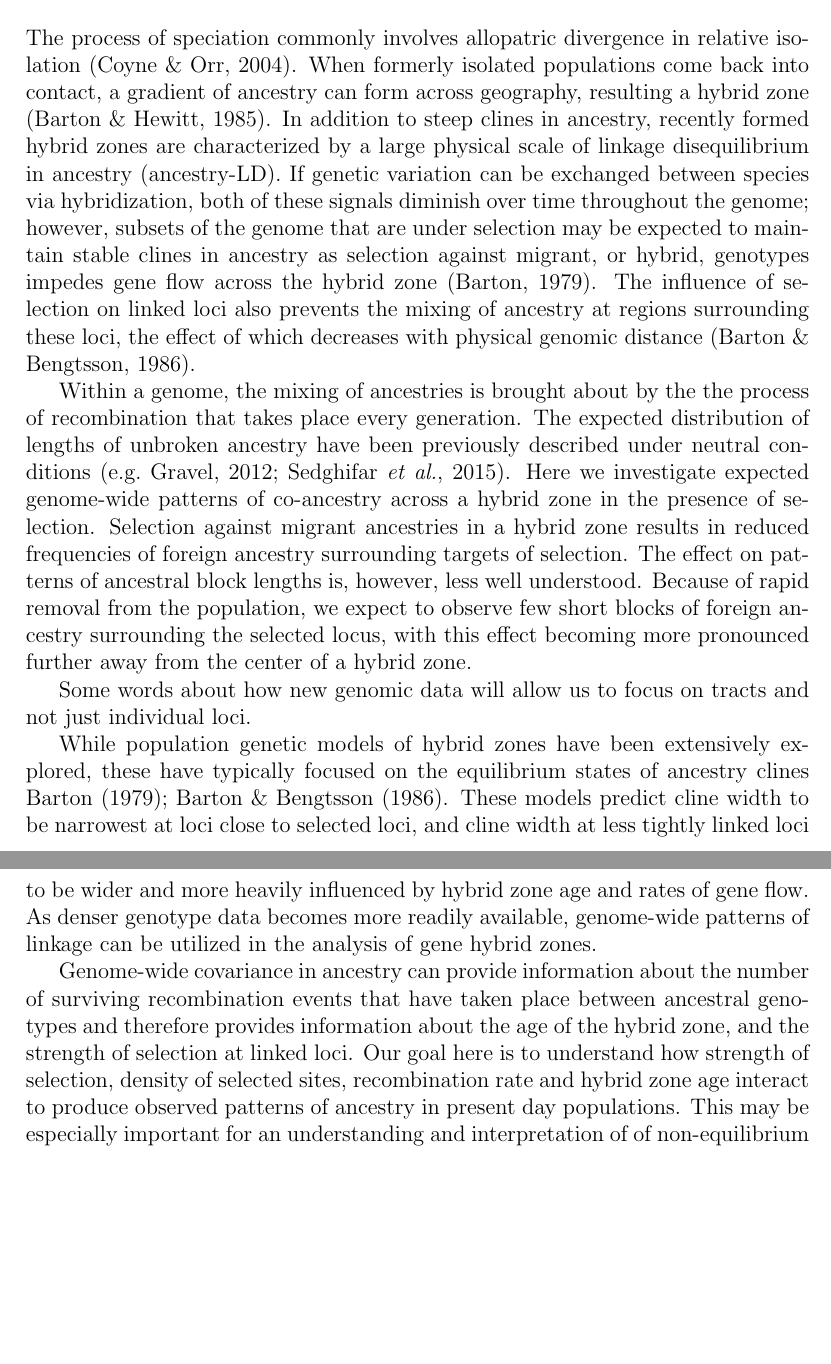
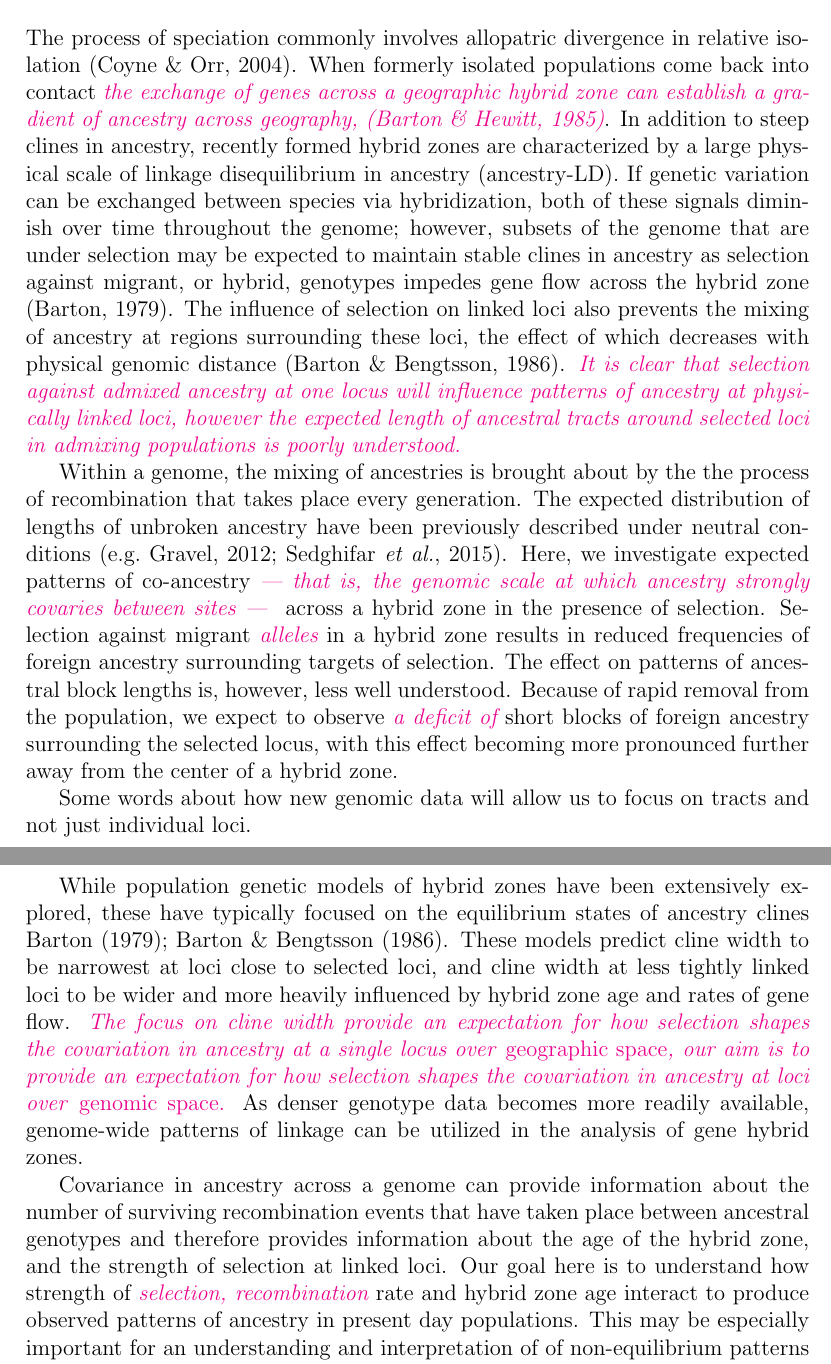
Before and after one commit to petrelharp/clinal-lineages, a LaTeX document (drafts/hybrid_zone.tex): two parts of pages 1 and 2 of 13 before the commit and two parts of pages 1 and 2 of 14 after it, joined at a grey line, cut so that both start at the same text, the shorter picture padded with empty space. Compiled offline with pdfLaTeX.

Commit message:
yb began editing intro

```diff
--- a/drafts/hybrid_zone.tex
+++ b/drafts/hybrid_zone.tex
@@ -8,6 +8,7 @@
 
 \newcommand{\alisa}[1]{{\em \color{red} #1}}
 \newcommand{\plr}[1]{{\em \color{blue} #1}}
+\newcommand{\yb}[1]{{\em \color{magenta} #1}}
 
 \newcommand{\E}{\mathbb{E}}
 \renewcommand{\P}{\mathbb{P}}
@@ -31,16 +32,27 @@
 %\tableofcontents
 
 \section{Introduction}
-The process of speciation commonly involves allopatric divergence in relative isolation \citep{Coyne2004}. When formerly isolated populations come back into contact, a gradient of ancestry can form across geography, resulting a hybrid zone \citep{Barton1985}. In addition to steep clines in ancestry, recently formed hybrid zones are characterized by a large physical scale of linkage disequilibrium in ancestry (ancestry-LD). If genetic variation can be exchanged between species via hybridization, both of these signals diminish over time throughout the genome; however, subsets of the genome that are under selection may be expected to maintain stable clines in ancestry as selection against migrant, or hybrid, genotypes impedes gene flow across the hybrid zone \citep{Barton1979a}. The influence of selection on linked loci also prevents the mixing of ancestry at regions surrounding these loci, the effect of which decreases with physical genomic distance \citep{Barton1986}.
+The process of speciation commonly involves allopatric divergence in relative isolation \citep{Coyne2004}. When formerly isolated populations come back into contact \yb{the exchange of genes across a geographic hybrid zone can establish a gradient of ancestry across geography, \citep{Barton1985}}. In addition to steep clines in ancestry, recently formed hybrid zones are characterized by a large physical scale of linkage disequilibrium in ancestry (ancestry-LD). If genetic variation can be exchanged between species via hybridization, both of these signals diminish over time throughout the genome; however, subsets of the genome that are under selection may be expected to maintain stable clines in ancestry as selection against migrant, or hybrid, genotypes impedes gene flow across the hybrid zone \citep{Barton1979a}. The influence of selection on linked loci also prevents the mixing of ancestry at regions surrounding these loci, the effect of which decreases with physical genomic distance \citep{Barton1986}. \yb{It is clear that selection against admixed ancestry at one locus will influence patterns of ancestry at physically linked loci, however the expected length of ancestral tracts around selected loci in admixing populations is poorly understood.}
 
 
-Within a genome, the mixing of ancestries is brought about by the the process of recombination that takes place every generation. The expected distribution of lengths of unbroken ancestry have been previously described under neutral conditions \cite[e.g.][]{Gravel2012,Sedghifar2015}. Here we investigate expected genome-wide patterns of co-ancestry across a hybrid zone in the presence of selection. Selection against migrant ancestries in a hybrid zone results in reduced frequencies of foreign ancestry surrounding targets of selection. The effect on patterns of ancestral block lengths is, however, less well understood. Because of rapid removal from the population, we expect to observe few short blocks of foreign ancestry surrounding the selected locus, with this effect becoming more pronounced further away from the center of a hybrid zone.
+Within a genome, the mixing of ancestries is brought about by the the process of recombination that takes place every generation. The expected distribution of lengths of unbroken ancestry have been previously described under neutral conditions \cite[e.g.][]{Gravel2012,Sedghifar2015}.
+Here, we investigate expected patterns of co-ancestry \yb{ --- that is, the genomic scale at which ancestry strongly covaries between sites --- } across a hybrid zone in the presence of selection.
+Selection against migrant \yb{alleles} in a hybrid zone results in reduced frequencies of foreign ancestry surrounding targets of selection.
+The effect on patterns of ancestral block lengths is, however, less well understood.
+Because of rapid removal from the population, we expect to observe \yb{a deficit of} short blocks of foreign ancestry surrounding the selected locus, with this effect becoming more pronounced further away from the center of a hybrid zone.
 
 Some words about how new genomic data will allow us to focus on tracts and not just individual loci.
 
-While population genetic models of hybrid zones have been extensively explored, these have typically focused on the equilibrium states of ancestry clines \cite{Barton1979a,Barton1986}. These models predict cline width to be narrowest at loci close to selected loci, and cline width at less tightly linked loci to be wider and more heavily influenced by hybrid zone age and rates of gene flow. As denser genotype data becomes more readily available, genome-wide patterns of linkage can be utilized in the analysis of gene hybrid zones.
+While population genetic models of hybrid zones have been extensively explored, these have typically focused on the equilibrium states of ancestry clines \cite{Barton1979a,Barton1986}.
+These models predict cline width to be narrowest at loci close to selected loci, and cline width at less tightly linked loci to be wider and more heavily influenced by hybrid zone age and rates of gene flow.
+\yb{The focus on cline width provide an expectation for how selection shapes the covariation in ancestry at a single locus over \emph{geographic space}, our aim is to provide an expectation for how selection shapes the covariation in ancestry at loci over \emph{genomic space.}}
+As denser genotype data becomes more readily available, genome-wide patterns of linkage can be utilized in the analysis of gene hybrid zones.
 
-Genome-wide covariance in ancestry can provide information about the number of surviving recombination events that have taken place between ancestral genotypes and therefore provides information about the age of the hybrid zone, and the strength of selection at linked loci. Our goal here is  to understand how strength of selection, density of selected sites, recombination rate and hybrid zone age interact to produce observed patterns of ancestry in present day populations. This may be especially important for an understanding and interpretation of of non-equilibrium patterns of diversity in hybrid zones, as well as understanding the consequences of selection on the extent of mixing of ancestral genomes and, consequently, the maintenance of species distinctions. In the extreme case of zero fitness in first-generation hybrids, for example, paternal genomes will never mix and the stable hybrid zone will resemble a recently formed one. If hybrids have non-zero fitness, and some amount of introgression can occur, and patterns of introgression can provide information about the strength of selection, extent of hybridization, and timing of secondary contact. In this latter case, it may be of additional interest to establish whether the hybrid zone is in its equilibrium state.
+% Genome-wide covariance in ancestry can provide information about the number of surviving recombination events that have taken place between ancestral genotypes and therefore provides information about the age of the hybrid zone, and the strength of selection at linked loci.  %YB Genome-wide sounds wrong to me. is this ok?
+Covariance in ancestry across a genome can provide information about the number of surviving recombination events that have taken place between ancestral genotypes and therefore provides information about the age of the hybrid zone, and the strength of selection at linked loci.
+%Our goal here is  to understand how strength of selection, density of selected sites, recombination rate and hybrid zone age interact to produce observed patterns of ancestry in present day populations.   % YB I don't think we are actually asking about density of selected sites, are we?
+Our goal here is  to understand how strength of \yb{selection, recombination} rate and hybrid zone age interact to produce observed patterns of ancestry in present day populations.
+This may be especially important for an understanding and interpretation of of non-equilibrium patterns of diversity in hybrid zones, as well as understanding the consequences of selection on the extent of mixing of ancestral genomes and, consequently, the maintenance of species distinctions. In the extreme case of zero fitness in first-generation hybrids, for example, paternal genomes will never mix and the stable hybrid zone will resemble a recently formed one. If hybrids have non-zero fitness, and some amount of introgression can occur, and patterns of introgression can provide information about the strength of selection, extent of hybridization, and timing of secondary contact. In this latter case, it may be of additional interest to establish whether the hybrid zone is in its equilibrium state.
 
 Something about how we just study the selection against hets model,
 but we expect general conclusions to apply to other situations.
```
